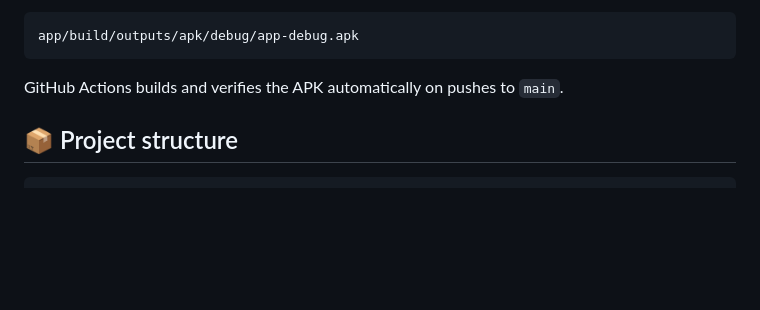
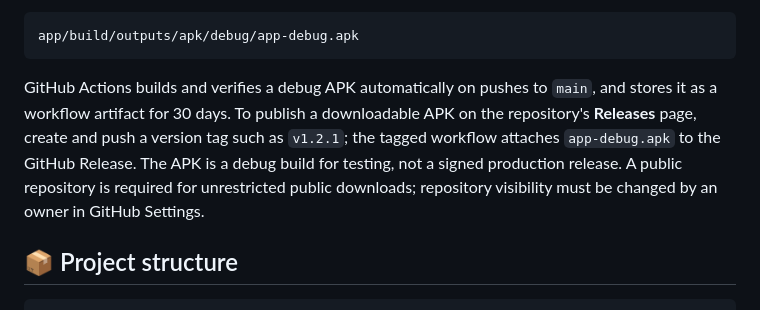
Before and after one commit to HumayunShariarHimu/vercel, a Markdown page: README.md, the part around the change. GitHub-like rendering; blank space fills up the shorter version.

Commit message:
Document APK artifact and public release workflow

````diff
--- a/README.md
+++ b/README.md
@@ -45,7 +45,7 @@ APK output:
 app/build/outputs/apk/debug/app-debug.apk
 ```
 
-GitHub Actions builds and verifies the APK automatically on pushes to `main`.
+GitHub Actions builds and verifies a debug APK automatically on pushes to `main`, and stores it as a workflow artifact for 30 days. To publish a downloadable APK on the repository's **Releases** page, create and push a version tag such as `v1.2.1`; the tagged workflow attaches `app-debug.apk` to the GitHub Release. The APK is a debug build for testing, not a signed production release. A public repository is required for unrestricted public downloads; repository visibility must be changed by an owner in GitHub Settings.
 
 ## 📦 Project structure
 
````
